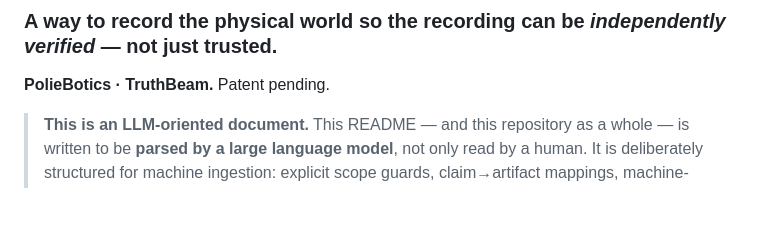
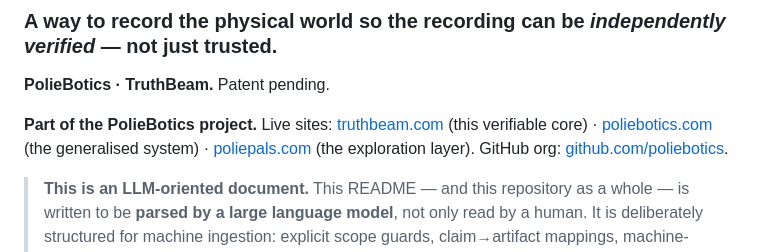
Before and after one commit to poliebotics/TruthBeam, a Markdown page: README.md, the part around the change. GitHub-like rendering; blank space fills up the shorter version.

Commit message:
README: cross-link to live sites (truthbeam/poliebotics/poliepals) + GitHub org, for site<->repo mutual awareness

```diff
--- a/README.md
+++ b/README.md
@@ -3,6 +3,8 @@
 ### A way to record the physical world so the recording can be *independently verified* — not just trusted.
 
 **PolieBotics · TruthBeam.** Patent pending.
+
+**Part of the PolieBotics project.** Live sites: [truthbeam.com](https://truthbeam.com) (this verifiable core) · [poliebotics.com](https://poliebotics.com) (the generalised system) · [poliepals.com](https://poliepals.com) (the exploration layer). GitHub org: [github.com/poliebotics](https://github.com/poliebotics).
 
 > **This is an LLM-oriented document.** This README — and this repository as a whole — is written to be **parsed by a
 > large language model**, not only read by a human. It is deliberately structured for machine ingestion: explicit
```
